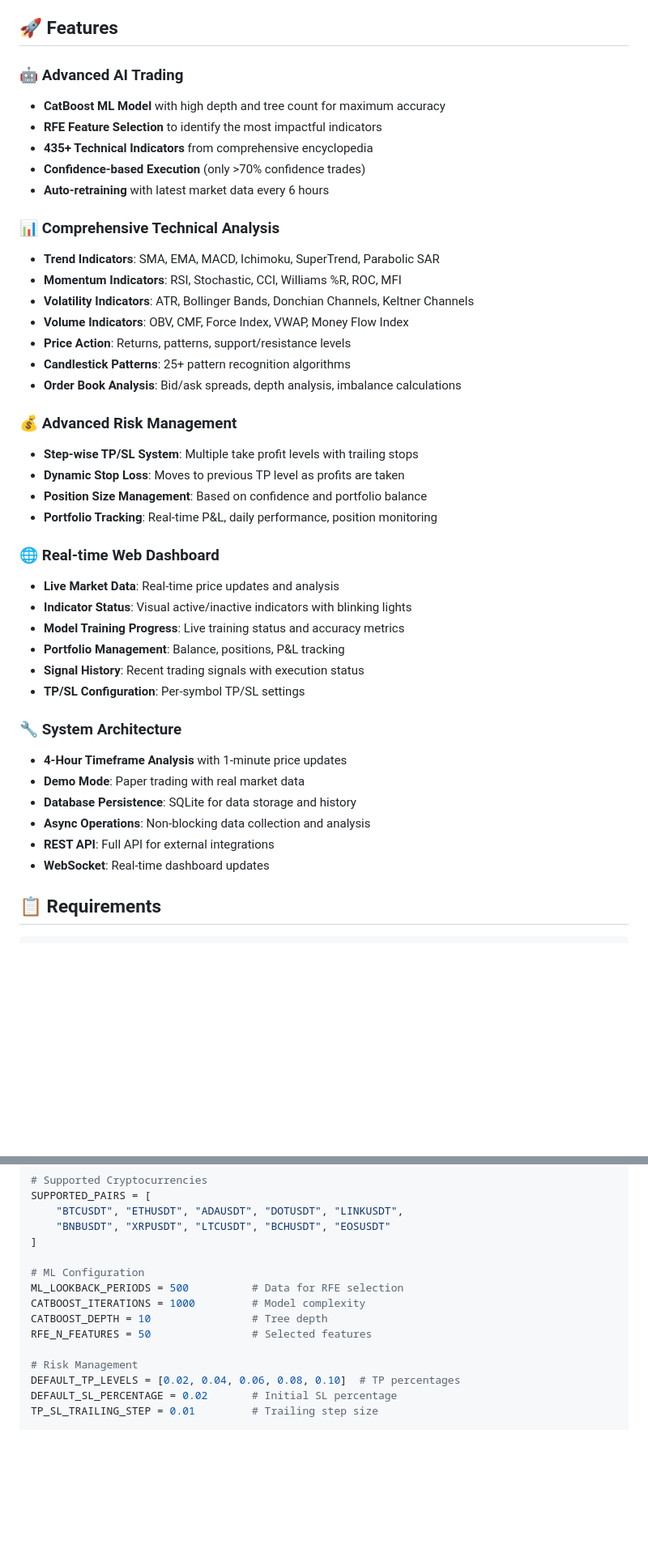
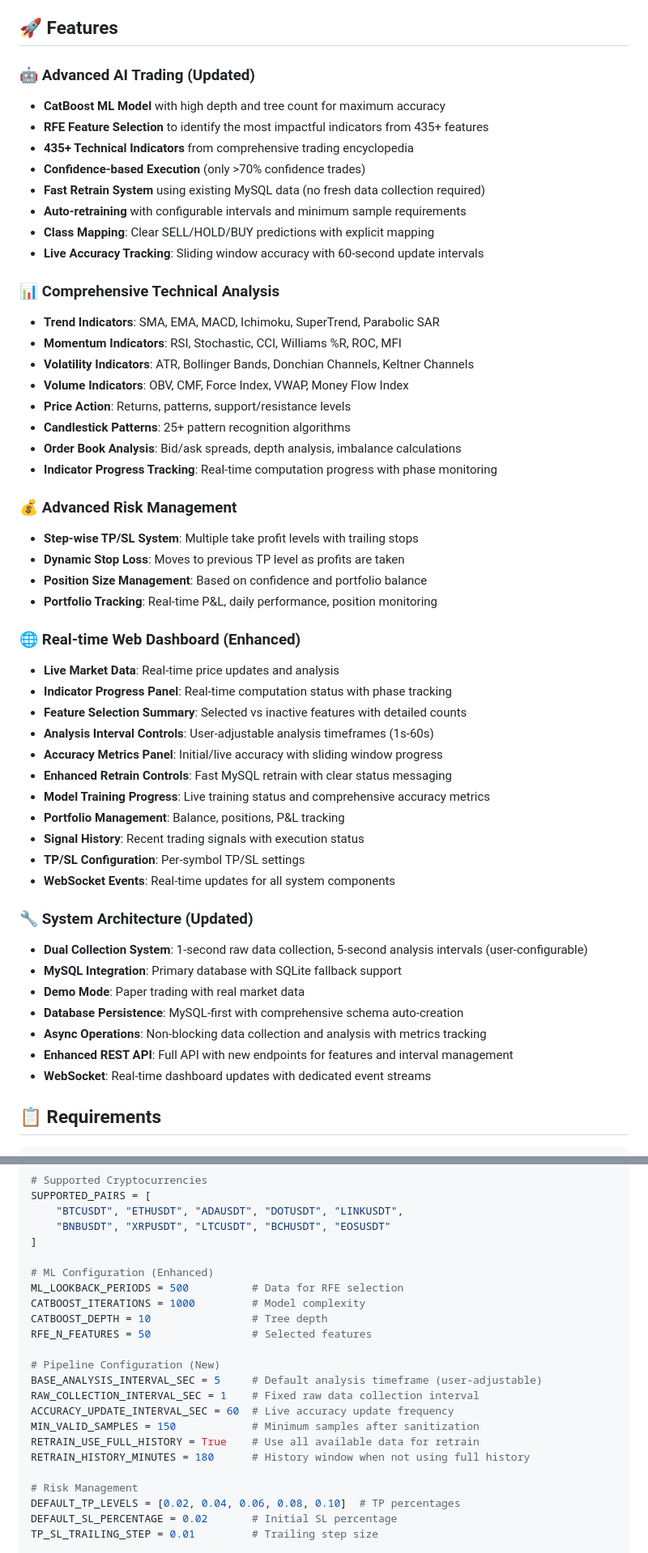
Before and after one commit to amirsofali3/TR, a Markdown page: README.md, 2 parts joined by grey strips. Shown at 81% size. Drawn GitHub-style; blank space fills up the shorter version.

Commit message:
Update README with comprehensive documentation of user feedback adjustments
Co-authored-by: amirsofali3 <224297944+amirsofali3@users.noreply.github.com>

```diff
--- a/README.md
+++ b/README.md
@@ -4,12 +4,15 @@ A comprehensive cryptocurrency trading AI system with advanced machine learning,
 
 ## 🚀 Features
 
-### 🤖 Advanced AI Trading
+### 🤖 Advanced AI Trading (Updated)
 - **CatBoost ML Model** with high depth and tree count for maximum accuracy
-- **RFE Feature Selection** to identify the most impactful indicators
-- **435+ Technical Indicators** from comprehensive encyclopedia
+- **RFE Feature Selection** to identify the most impactful indicators from 435+ features
+- **435+ Technical Indicators** from comprehensive trading encyclopedia
 - **Confidence-based Execution** (only >70% confidence trades)
-- **Auto-retraining** with latest market data every 6 hours
+- **Fast Retrain System** using existing MySQL data (no fresh data collection required)
+- **Auto-retraining** with configurable intervals and minimum sample requirements
+- **Class Mapping**: Clear SELL/HOLD/BUY predictions with explicit mapping
+- **Live Accuracy Tracking**: Sliding window accuracy with 60-second update intervals
 
 ### 📊 Comprehensive Technical Analysis
 - **Trend Indicators**: SMA, EMA, MACD, Ichimoku, SuperTrend, Parabolic SAR
@@ -19,6 +22,7 @@ A comprehensive cryptocurrency trading AI system with advanced machine learning,
 - **Price Action**: Returns, patterns, support/resistance levels
 - **Candlestick Patterns**: 25+ pattern recognition algorithms
 - **Order Book Analysis**: Bid/ask spreads, depth analysis, imbalance calculations
+- **Indicator Progress Tracking**: Real-time computation progress with phase monitoring
 
 ### 💰 Advanced Risk Management
 - **Step-wise TP/SL System**: Multiple take profit levels with trailing stops
@@ -26,21 +30,27 @@ A comprehensive cryptocurrency trading AI system with advanced machine learning,
 - **Position Size Management**: Based on confidence and portfolio balance
 - **Portfolio Tracking**: Real-time P&L, daily performance, position monitoring
 
-### 🌐 Real-time Web Dashboard
+### 🌐 Real-time Web Dashboard (Enhanced)
 - **Live Market Data**: Real-time price updates and analysis
-- **Indicator Status**: Visual active/inactive indicators with blinking lights
-- **Model Training Progress**: Live training status and accuracy metrics
+- **Indicator Progress Panel**: Real-time computation status with phase tracking
+- **Feature Selection Summary**: Selected vs inactive features with detailed counts
+- **Analysis Interval Controls**: User-adjustable analysis timeframes (1s-60s)
+- **Accuracy Metrics Panel**: Initial/live accuracy with sliding window progress
+- **Enhanced Retrain Controls**: Fast MySQL retrain with clear status messaging
+- **Model Training Progress**: Live training status and comprehensive accuracy metrics
 - **Portfolio Management**: Balance, positions, P&L tracking
 - **Signal History**: Recent trading signals with execution status
 - **TP/SL Configuration**: Per-symbol TP/SL settings
+- **WebSocket Events**: Real-time updates for all system components
 
-### 🔧 System Architecture
-- **4-Hour Timeframe Analysis** with 1-minute price updates
+### 🔧 System Architecture (Updated)
+- **Dual Collection System**: 1-second raw data collection, 5-second analysis intervals (user-configurable)
+- **MySQL Integration**: Primary database with SQLite fallback support
 - **Demo Mode**: Paper trading with real market data
-- **Database Persistence**: SQLite for data storage and history
-- **Async Operations**: Non-blocking data collection and analysis
-- **REST API**: Full API for external integrations
-- **WebSocket**: Real-time dashboard updates
+- **Database Persistence**: MySQL-first with comprehensive schema auto-creation
+- **Async Operations**: Non-blocking data collection and analysis with metrics tracking
+- **Enhanced REST API**: Full API with new endpoints for features and interval management
+- **WebSocket**: Real-time dashboard updates with dedicated event streams
 
 ## 📋 Requirements
 
@@ -326,11 +366,19 @@ SUPPORTED_PAIRS = [
     "BNBUSDT", "XRPUSDT", "LTCUSDT", "BCHUSDT", "EOSUSDT"
 ]
 
-# ML Configuration
+# ML Configuration (Enhanced)
 ML_LOOKBACK_PERIODS = 500          # Data for RFE selection
 CATBOOST_ITERATIONS = 1000         # Model complexity
 CATBOOST_DEPTH = 10                # Tree depth
 RFE_N_FEATURES = 50                # Selected features
+
+# Pipeline Configuration (New)
+BASE_ANALYSIS_INTERVAL_SEC = 5     # Default analysis timeframe (user-adjustable)
+RAW_COLLECTION_INTERVAL_SEC = 1    # Fixed raw data collection interval
+ACCURACY_UPDATE_INTERVAL_SEC = 60  # Live accuracy update frequency
+MIN_VALID_SAMPLES = 150            # Minimum samples after sanitization
+RETRAIN_USE_FULL_HISTORY = True    # Use all available data for retrain
+RETRAIN_HISTORY_MINUTES = 180      # History window when not using full history
 
 # Risk Management
 DEFAULT_TP_LEVELS = [0.02, 0.04, 0.06, 0.08, 0.10]  # TP percentages
```
Also changed, not shown: other parts of README.md (+33 -3 lines).
